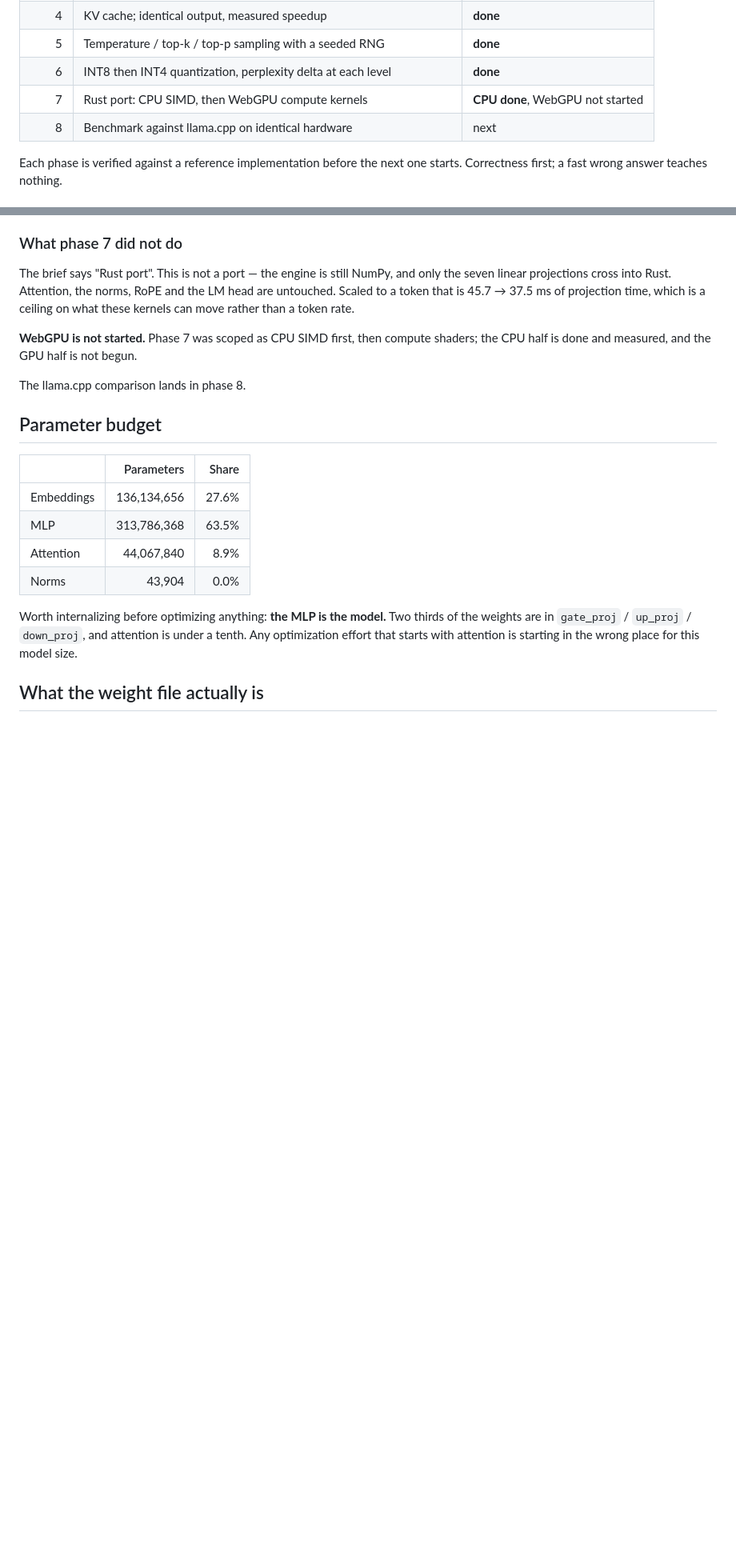
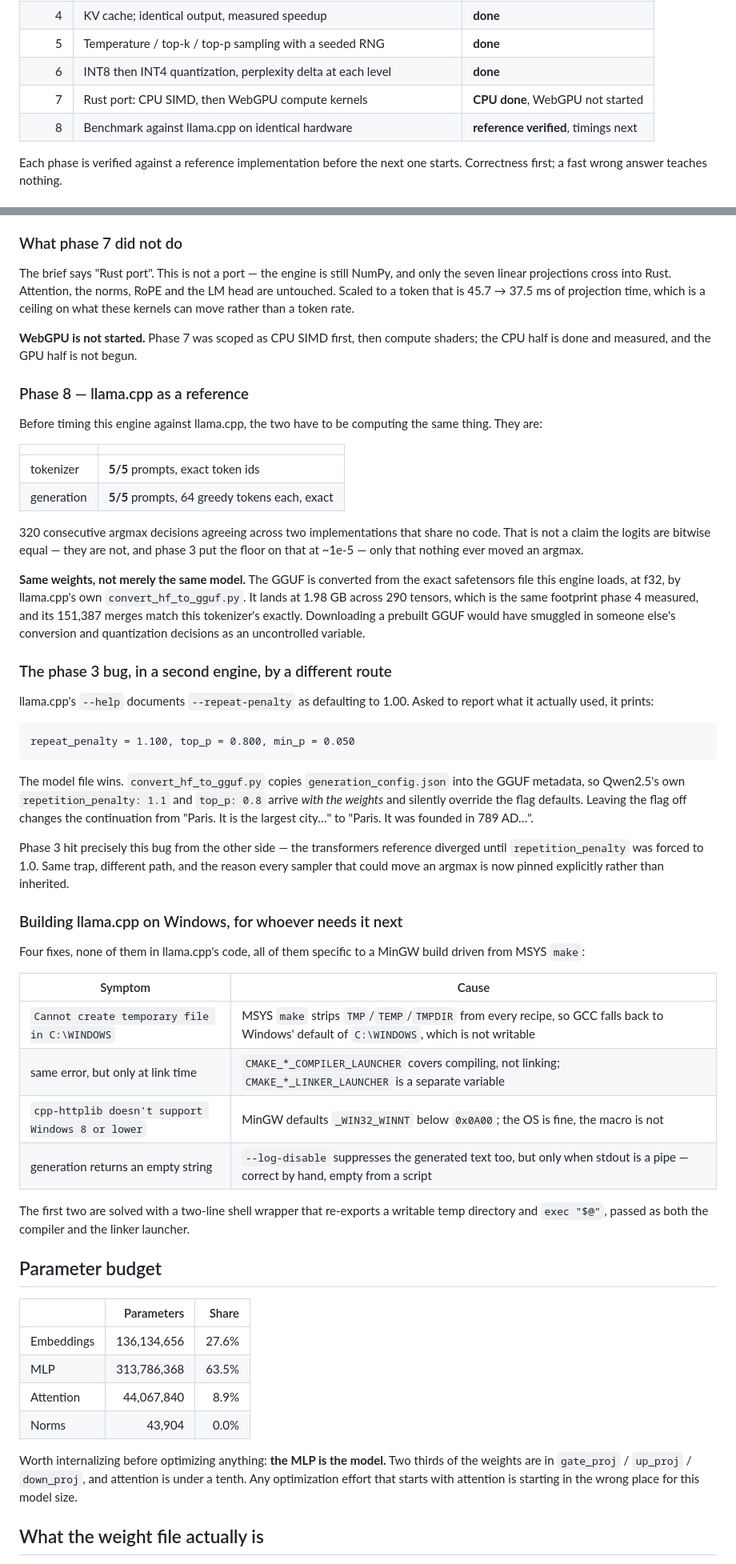
Before and after one commit to SpookyJumpyBeans/nanoinfer, a Markdown page: README.md, 2 parts joined by grey strips. Shown at 80% size. Rendered like a GitHub page; blank space fills up the shorter version.

Commit message:
Write up the llama.cpp verification, and how to build it on Windows
The agreement result, the sampler-defaults trap, and a table of the four
things that stop llama.cpp building under MinGW driven by MSYS make.

None of those four are bugs in llama.cpp. Three are environment (make
scrubbing TMP from recipes, CMake's linker launcher being a separate
variable from the compiler one, MinGW defaulting _WIN32_WINNT below
Windows 10) and one is a flag that behaves differently into a pipe than
into a terminal. Writing them down because each cost a build cycle and
none of them say what they mean.

Phase 8 is marked "reference verified, timings next" rather than done.
The engines are now known to agree; nothing has been timed yet.

````diff
--- a/README.md
+++ b/README.md
@@ -23,7 +23,7 @@ The engine's entire runtime dependency list is `numpy`.
 | 5 | Temperature / top-k / top-p sampling with a seeded RNG | **done** |
 | 6 | INT8 then INT4 quantization, perplexity delta at each level | **done** |
 | 7 | Rust port: CPU SIMD, then WebGPU compute kernels | **CPU done**, WebGPU not started |
-| 8 | Benchmark against llama.cpp on identical hardware | next |
+| 8 | Benchmark against llama.cpp on identical hardware | **reference verified**, timings next |
 
 Each phase is verified against a reference implementation before the next one
 starts. Correctness first; a fast wrong answer teaches nothing.
@@ -381,7 +381,64 @@ a token rate.
 **WebGPU is not started.** Phase 7 was scoped as CPU SIMD first, then compute
 shaders; the CPU half is done and measured, and the GPU half is not begun.
 
-The llama.cpp comparison lands in phase 8.
+### Phase 8 — llama.cpp as a reference
+
+Before timing this engine against llama.cpp, the two have to be computing the
+same thing. They are:
+
+| | |
+|---|---|
+| tokenizer | **5/5** prompts, exact token ids |
+| generation | **5/5** prompts, 64 greedy tokens each, exact |
+
+320 consecutive argmax decisions agreeing across two implementations that share
+no code. That is not a claim the logits are bitwise equal — they are not, and
+phase 3 put the floor on that at ~1e-5 — only that nothing ever moved an
+argmax.
+
+**Same weights, not merely the same model.** The GGUF is converted from the
+exact safetensors file this engine loads, at f32, by llama.cpp's own
+`convert_hf_to_gguf.py`. It lands at 1.98 GB across 290 tensors, which is the
+same footprint phase 4 measured, and its 151,387 merges match this tokenizer's
+exactly. Downloading a prebuilt GGUF would have smuggled in someone else's
+conversion and quantization decisions as an uncontrolled variable.
+
+### The phase 3 bug, in a second engine, by a different route
+
+llama.cpp's `--help` documents `--repeat-penalty` as defaulting to 1.00. Asked
+to report what it actually used, it prints:
+
+```
+repeat_penalty = 1.100, top_p = 0.800, min_p = 0.050
+```
+
+The model file wins. `convert_hf_to_gguf.py` copies `generation_config.json`
+into the GGUF metadata, so Qwen2.5's own `repetition_penalty: 1.1` and
+`top_p: 0.8` arrive *with the weights* and silently override the flag defaults.
+Leaving the flag off changes the continuation from "Paris. It is the largest
+city…" to "Paris. It was founded in 789 AD…".
+
+Phase 3 hit precisely this bug from the other side — the transformers reference
+diverged until `repetition_penalty` was forced to 1.0. Same trap, different
+path, and the reason every sampler that could move an argmax is now pinned
+explicitly rather than inherited.
+
+### Building llama.cpp on Windows, for whoever needs it next
+
+Four fixes, none of them in llama.cpp's code, all of them specific to a MinGW
+build driven from MSYS `make`:
+
+| Symptom | Cause |
+|---|---|
+| `Cannot create temporary file in C:\WINDOWS` | MSYS `make` strips `TMP`/`TEMP`/`TMPDIR` from every recipe, so GCC falls back to Windows' default of `C:\WINDOWS`, which is not writable |
+| same error, but only at link time | `CMAKE_*_COMPILER_LAUNCHER` covers compiling, not linking; `CMAKE_*_LINKER_LAUNCHER` is a separate variable |
+| `cpp-httplib doesn't support Windows 8 or lower` | MinGW defaults `_WIN32_WINNT` below `0x0A00`; the OS is fine, the macro is not |
+| generation returns an empty string | `--log-disable` suppresses the generated text too, but only when stdout is a pipe — correct by hand, empty from a script |
+
+The first two are solved with a two-line shell wrapper that re-exports a
+writable temp directory and `exec "$@"`, passed as both the compiler and the
+linker launcher.
+
 
 ## Parameter budget
 
````
Also changed, not shown: other parts of README.md (+2 -0 lines).
